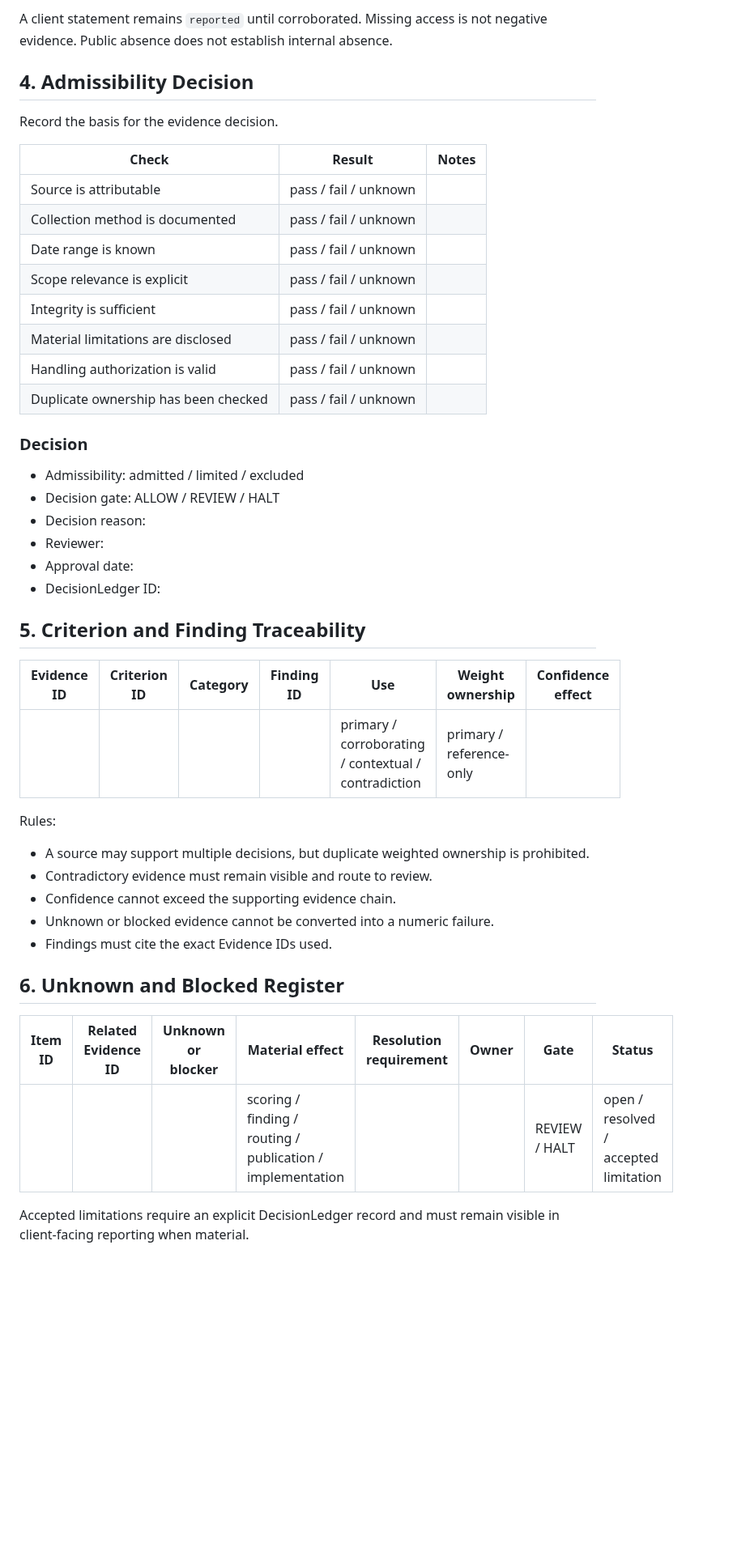
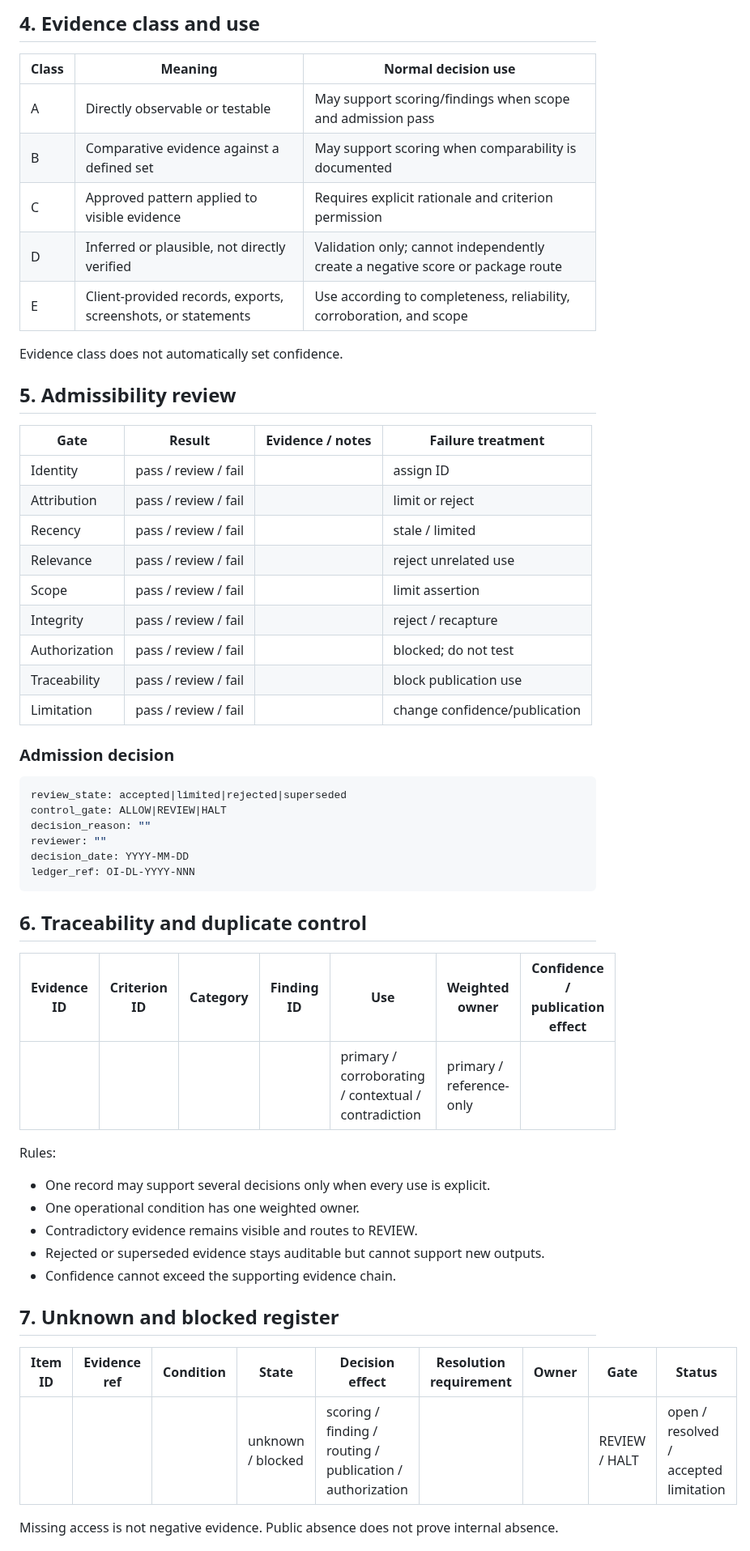
Before and after one commit to dburt-proex/operator-intelligence, a Markdown page: templates/evidence-register.md, the part around one of its changes. Shown at 81% size. Drawn GitHub-style; blank space fills up the shorter version.

````diff
--- a/templates/evidence-register.md
+++ b/templates/evidence-register.md
@@ -55,49 +63,60 @@ Create one record per distinct source or observation.
 
-A client statement remains `reported` until corroborated. Missing access is not negative evidence. Public absence does not establish internal absence.
+## 4. Evidence class and use
 
-## 4. Admissibility Decision
+| Class | Meaning | Normal decision use |
+|---|---|---|
+| A | Directly observable or testable | May support scoring/findings when scope and admission pass |
+| B | Comparative evidence against a defined set | May support scoring when comparability is documented |
+| C | Approved pattern applied to visible evidence | Requires explicit rationale and criterion permission |
+| D | Inferred or plausible, not directly verified | Validation only; cannot independently create a negative score or package route |
+| E | Client-provided records, exports, screenshots, or statements | Use according to completeness, reliability, corroboration, and scope |
 
-Record the basis for the evidence decision.
+Evidence class does not automatically set confidence.
 
-| Check | Result | Notes |
-|---|---|---|
-| Source is attributable | pass / fail / unknown |  |
-| Collection method is documented | pass / fail / unknown |  |
-| Date range is known | pass / fail / unknown |  |
-| Scope relevance is explicit | pass / fail / unknown |  |
-| Integrity is sufficient | pass / fail / unknown |  |
-| Material limitations are disclosed | pass / fail / unknown |  |
-| Handling authorization is valid | pass / fail / unknown |  |
-| Duplicate ownership has been checked | pass / fail / unknown |  |
+## 5. Admissibility review
 
-### Decision
+| Gate | Result | Evidence / notes | Failure treatment |
+|---|---|---|---|
+| Identity | pass / review / fail | | assign ID |
+| Attribution | pass / review / fail | | limit or reject |
+| Recency | pass / review / fail | | stale / limited |
+| Relevance | pass / review / fail | | reject unrelated use |
+| Scope | pass / review / fail | | limit assertion |
+| Integrity | pass / review / fail | | reject / recapture |
+| Authorization | pass / review / fail | | blocked; do not test |
+| Traceability | pass / review / fail | | block publication use |
+| Limitation | pass / review / fail | | change confidence/publication |
 
-- Admissibility: admitted / limited / excluded
-- Decision gate: ALLOW / REVIEW / HALT
-- Decision reason:
-- Reviewer:
-- Approval date:
-- DecisionLedger ID:
+### Admission decision
 
-## 5. Criterion and Finding Traceability
+```yaml
+review_state: accepted|limited|rejected|superseded
+control_gate: ALLOW|REVIEW|HALT
+decision_reason: ""
+reviewer: ""
+decision_date: YYYY-MM-DD
+ledger_ref: OI-DL-YYYY-NNN
+```
 
-| Evidence ID | Criterion ID | Category | Finding ID | Use | Weight ownership | Confidence effect |
+## 6. Traceability and duplicate control
+
+| Evidence ID | Criterion ID | Category | Finding ID | Use | Weighted owner | Confidence / publication effect |
 |---|---|---|---|---|---|---|
-|  |  |  |  | primary / corroborating / contextual / contradiction | primary / reference-only |  |
+| | | | | primary / corroborating / contextual / contradiction | primary / reference-only | |
 
 Rules:
 
-- A source may support multiple decisions, but duplicate weighted ownership is prohibited.
-- Contradictory evidence must remain visible and route to review.
+- One record may support several decisions only when every use is explicit.
+- One operational condition has one weighted owner.
+- Contradictory evidence remains visible and routes to REVIEW.
+- Rejected or superseded evidence stays auditable but cannot support new outputs.
 - Confidence cannot exceed the supporting evidence chain.
-- Unknown or blocked evidence cannot be converted into a numeric failure.
-- Findings must cite the exact Evidence IDs used.
 
-## 6. Unknown and Blocked Register
+## 7. Unknown and blocked register
 
-| Item ID | Related Evidence ID | Unknown or blocker | Material effect | Resolution requirement | Owner | Gate | Status |
-|---|---|---|---|---|---|---|---|
-|  |  |  | scoring / finding / routing / publication / implementation |  |  | REVIEW / HALT | open / resolved / accepted limitation |
+| Item ID | Evidence ref | Condition | State | Decision effect | Resolution requirement | Owner | Gate | Status |
+|---|---|---|---|---|---|---|---|---|
+| | | | unknown / blocked | scoring / finding / routing / publication / authorization | | | REVIEW / HALT | open / resolved / accepted limitation |
 
-Accepted limitations require an explicit DecisionLedger record and must remain visible in client-facing reporting when material.
+Missing access is not negative evidence. Public absence does not prove internal absence.
 
````
Also changed, not shown: other parts of templates/evidence-register.md (+85 -69 lines).
